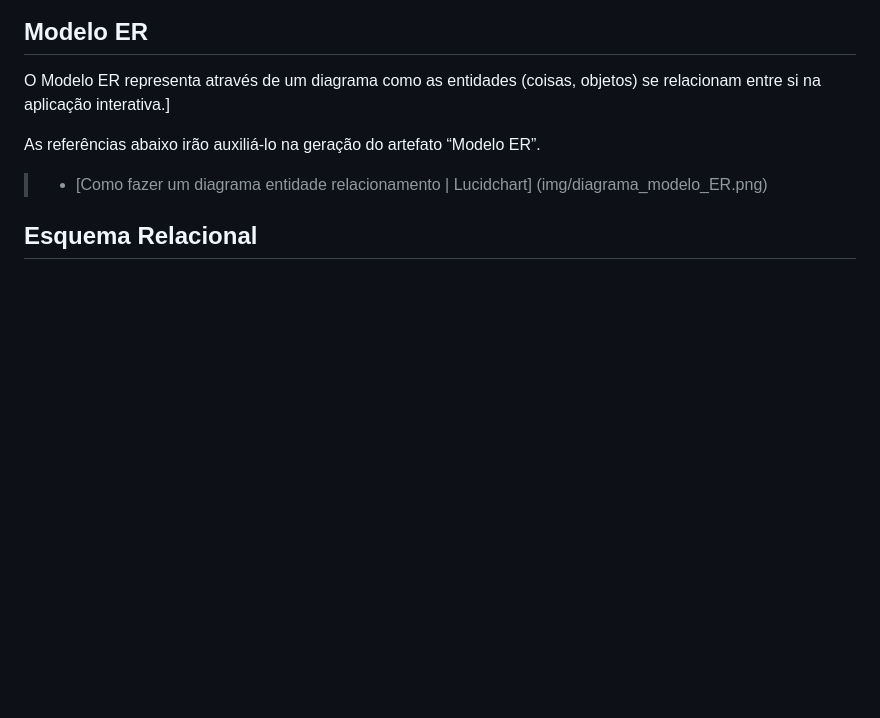
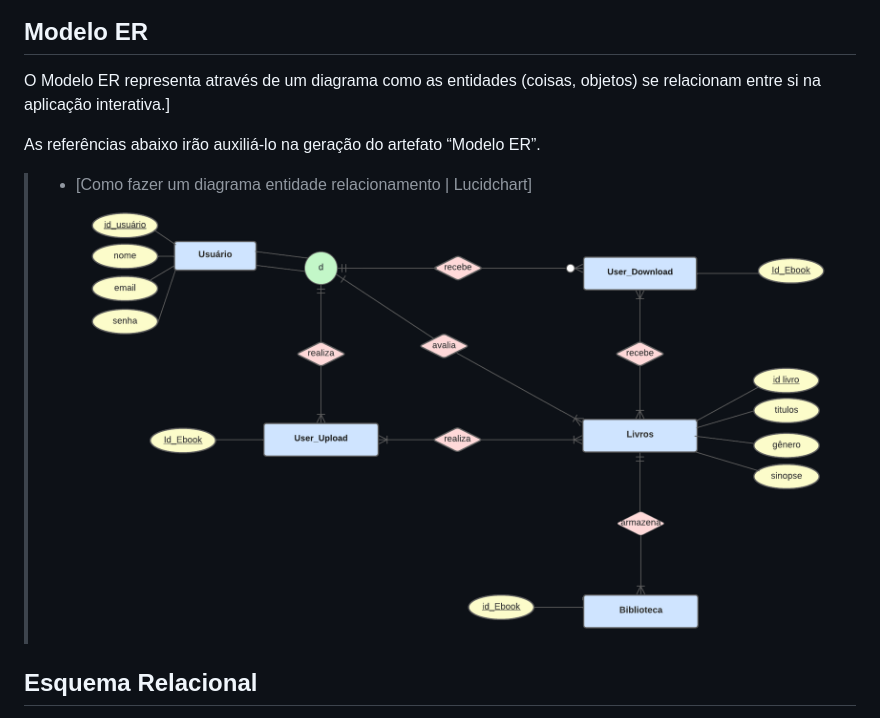
Before and after one commit to ICEI-PUC-Minas-PMV-ADS/pmv-ads-2022-1-e2-proj-int-t1-radar-literario, a Markdown page: docs/05-Arquitetura da Solução.md, the part around the change. Drawn GitHub-style; pictures changed too: docs/img/diagrama_modelo_ER.png; blank space fills up the shorter version.

Commit message:
Atualização diagrama modelo ER

```diff
--- a/docs/05-Arquitetura da Solução.md
+++ b/docs/05-Arquitetura da Solução.md
@@ -17,7 +17,7 @@ O Modelo ER representa através de um diagrama como as entidades (coisas, objeto
 As referências abaixo irão auxiliá-lo na geração do artefato “Modelo ER”.
 
 > - [Como fazer um diagrama entidade relacionamento | Lucidchart]
-(img/diagrama_modelo_ER.png)
+![](/docs/img/diagrama_modelo_ER.png)
 
 ## Esquema Relacional
 
```
